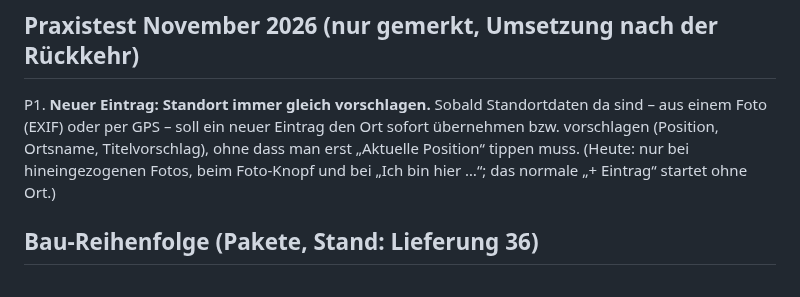
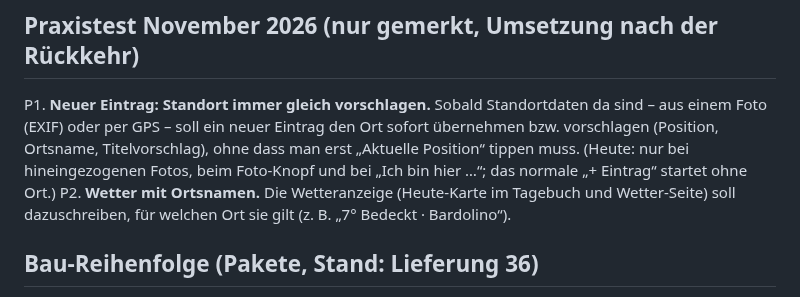
Before and after one commit to tobilamm-ctrl/empty, a Markdown page: camper-app/IDEEN.md, the part around the change. Drawn GitHub-style.

Commit message:
Merkliste: Praxistest P2 Wetter mit Ortsnamen
Co-Authored-By: Claude Opus 5.5 <noreply@anthropic.com>
Claude-Session: https://claude.ai/code/session_01MzRfWyjamyiu9F2Dg7jYc5

```diff
--- a/camper-app/IDEEN.md
+++ b/camper-app/IDEEN.md
@@ -138,6 +138,8 @@ P1. **Neuer Eintrag: Standort immer gleich vorschlagen.** Sobald Standortdaten d
     per GPS – soll ein neuer Eintrag den Ort sofort übernehmen bzw. vorschlagen (Position, Ortsname, Titelvorschlag),
     ohne dass man erst „Aktuelle Position“ tippen muss. (Heute: nur bei hineingezogenen Fotos, beim Foto-Knopf und bei
     „Ich bin hier …“; das normale „+ Eintrag“ startet ohne Ort.)
+P2. **Wetter mit Ortsnamen.** Die Wetteranzeige (Heute-Karte im Tagebuch und Wetter-Seite) soll dazuschreiben, für
+    welchen Ort sie gilt (z. B. „7° Bedeckt · Bardolino“).
 
 ## Bau-Reihenfolge (Pakete, Stand: Lieferung 36)
 
```
